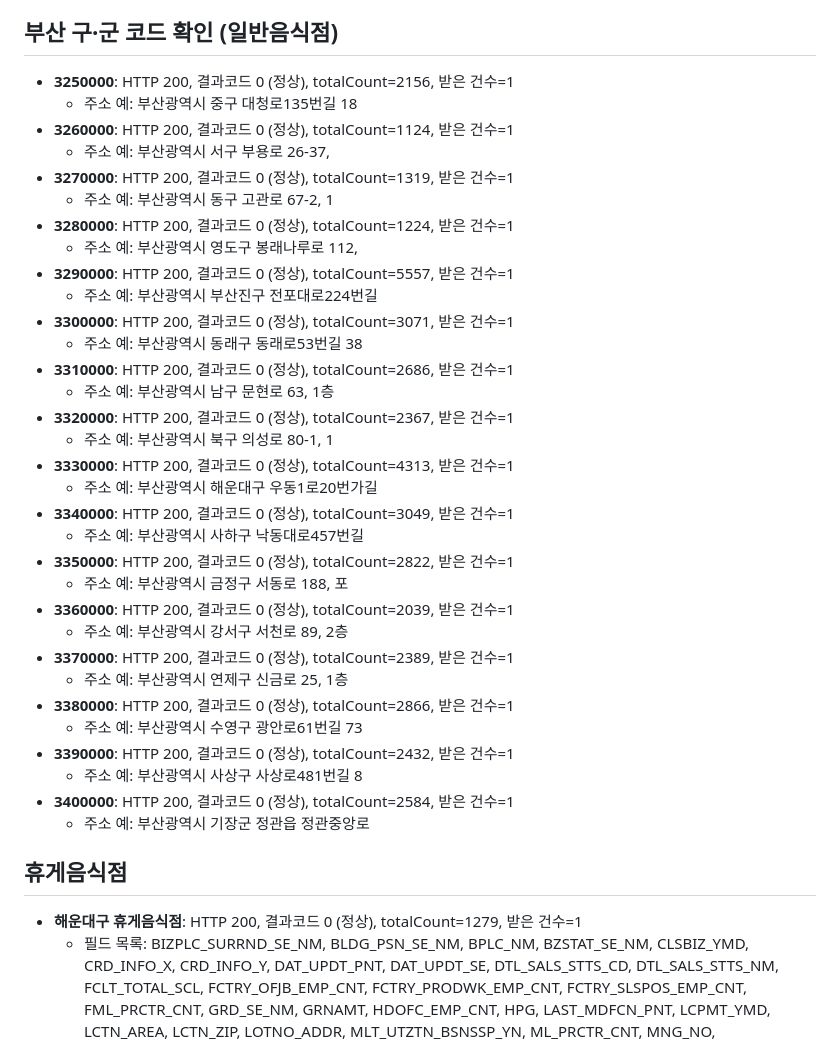
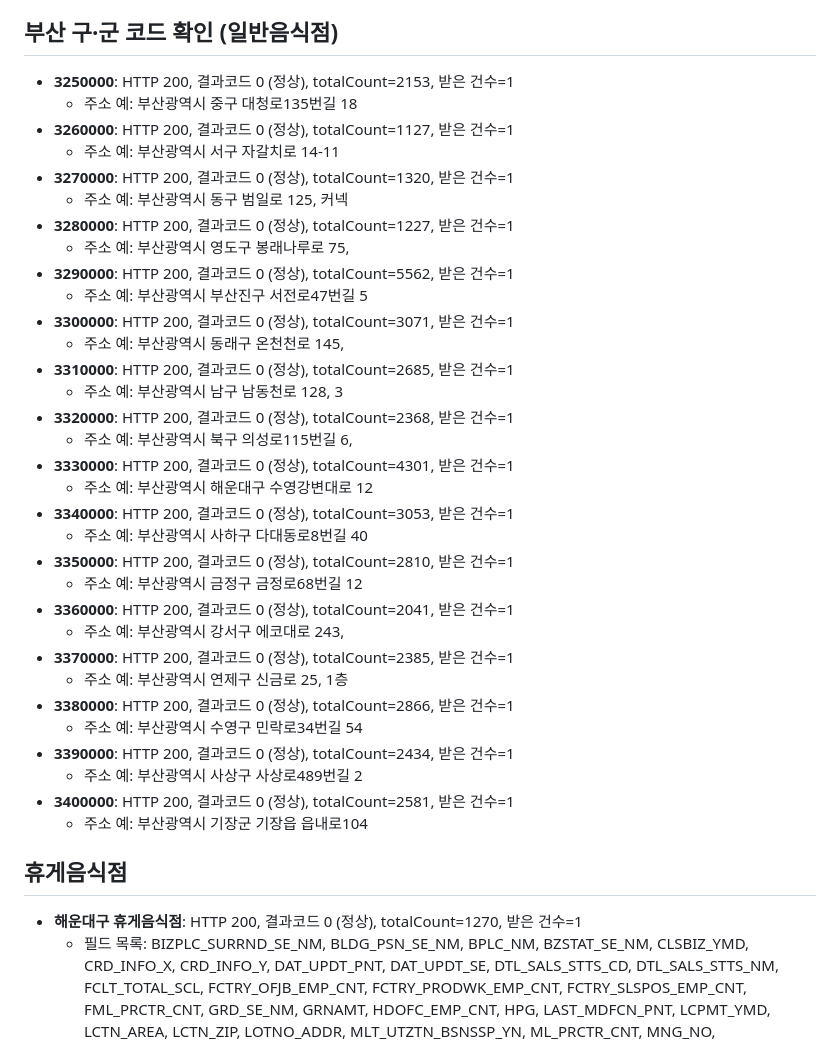
Before and after one commit to woogigi73/mwomukno-data, a Markdown page: reports/probe.md, the part around one of its changes. GitHub-like rendering.

```diff
--- a/reports/probe.md
+++ b/reports/probe.md
@@ -30,40 +30,40 @@
 
 ## 부산 구·군 코드 확인 (일반음식점)
-- **3250000**: HTTP 200, 결과코드 0 (정상), totalCount=2156, 받은 건수=1
+- **3250000**: HTTP 200, 결과코드 0 (정상), totalCount=2153, 받은 건수=1
   - 주소 예: 부산광역시 중구 대청로135번길 18
-- **3260000**: HTTP 200, 결과코드 0 (정상), totalCount=1124, 받은 건수=1
-  - 주소 예: 부산광역시 서구 부용로 26-37,
-- **3270000**: HTTP 200, 결과코드 0 (정상), totalCount=1319, 받은 건수=1
-  - 주소 예: 부산광역시 동구 고관로 67-2, 1
-- **3280000**: HTTP 200, 결과코드 0 (정상), totalCount=1224, 받은 건수=1
-  - 주소 예: 부산광역시 영도구 봉래나루로 112,
-- **3290000**: HTTP 200, 결과코드 0 (정상), totalCount=5557, 받은 건수=1
-  - 주소 예: 부산광역시 부산진구 전포대로224번길
+- **3260000**: HTTP 200, 결과코드 0 (정상), totalCount=1127, 받은 건수=1
+  - 주소 예: 부산광역시 서구 자갈치로 14-11
+- **3270000**: HTTP 200, 결과코드 0 (정상), totalCount=1320, 받은 건수=1
+  - 주소 예: 부산광역시 동구 범일로 125, 커넥
+- **3280000**: HTTP 200, 결과코드 0 (정상), totalCount=1227, 받은 건수=1
+  - 주소 예: 부산광역시 영도구 봉래나루로 75,
+- **3290000**: HTTP 200, 결과코드 0 (정상), totalCount=5562, 받은 건수=1
+  - 주소 예: 부산광역시 부산진구 서전로47번길 5
 - **3300000**: HTTP 200, 결과코드 0 (정상), totalCount=3071, 받은 건수=1
-  - 주소 예: 부산광역시 동래구 동래로53번길 38
-- **3310000**: HTTP 200, 결과코드 0 (정상), totalCount=2686, 받은 건수=1
-  - 주소 예: 부산광역시 남구 문현로 63, 1층
-- **3320000**: HTTP 200, 결과코드 0 (정상), totalCount=2367, 받은 건수=1
-  - 주소 예: 부산광역시 북구 의성로 80-1, 1
-- **3330000**: HTTP 200, 결과코드 0 (정상), totalCount=4313, 받은 건수=1
-  - 주소 예: 부산광역시 해운대구 우동1로20번가길
-- **3340000**: HTTP 200, 결과코드 0 (정상), totalCount=3049, 받은 건수=1
-  - 주소 예: 부산광역시 사하구 낙동대로457번길
-- **3350000**: HTTP 200, 결과코드 0 (정상), totalCount=2822, 받은 건수=1
-  - 주소 예: 부산광역시 금정구 서동로 188, 포
-- **3360000**: HTTP 200, 결과코드 0 (정상), totalCount=2039, 받은 건수=1
-  - 주소 예: 부산광역시 강서구 서천로 89, 2층
-- **3370000**: HTTP 200, 결과코드 0 (정상), totalCount=2389, 받은 건수=1
+  - 주소 예: 부산광역시 동래구 온천천로 145,
+- **3310000**: HTTP 200, 결과코드 0 (정상), totalCount=2685, 받은 건수=1
+  - 주소 예: 부산광역시 남구 남동천로 128, 3
+- **3320000**: HTTP 200, 결과코드 0 (정상), totalCount=2368, 받은 건수=1
+  - 주소 예: 부산광역시 북구 의성로115번길 6,
+- **3330000**: HTTP 200, 결과코드 0 (정상), totalCount=4301, 받은 건수=1
+  - 주소 예: 부산광역시 해운대구 수영강변대로 12
+- **3340000**: HTTP 200, 결과코드 0 (정상), totalCount=3053, 받은 건수=1
+  - 주소 예: 부산광역시 사하구 다대동로8번길 40
+- **3350000**: HTTP 200, 결과코드 0 (정상), totalCount=2810, 받은 건수=1
+  - 주소 예: 부산광역시 금정구 금정로68번길 12
+- **3360000**: HTTP 200, 결과코드 0 (정상), totalCount=2041, 받은 건수=1
+  - 주소 예: 부산광역시 강서구 에코대로 243,
+- **3370000**: HTTP 200, 결과코드 0 (정상), totalCount=2385, 받은 건수=1
   - 주소 예: 부산광역시 연제구 신금로 25, 1층
 - **3380000**: HTTP 200, 결과코드 0 (정상), totalCount=2866, 받은 건수=1
-  - 주소 예: 부산광역시 수영구 광안로61번길 73
-- **3390000**: HTTP 200, 결과코드 0 (정상), totalCount=2432, 받은 건수=1
-  - 주소 예: 부산광역시 사상구 사상로481번길 8
-- **3400000**: HTTP 200, 결과코드 0 (정상), totalCount=2584, 받은 건수=1
-  - 주소 예: 부산광역시 기장군 정관읍 정관중앙로
+  - 주소 예: 부산광역시 수영구 민락로34번길 54
+- **3390000**: HTTP 200, 결과코드 0 (정상), totalCount=2434, 받은 건수=1
+  - 주소 예: 부산광역시 사상구 사상로489번길 2
+- **3400000**: HTTP 200, 결과코드 0 (정상), totalCount=2581, 받은 건수=1
+  - 주소 예: 부산광역시 기장군 기장읍 읍내로104
 
 ## 휴게음식점
-- **해운대구 휴게음식점**: HTTP 200, 결과코드 0 (정상), totalCount=1279, 받은 건수=1
+- **해운대구 휴게음식점**: HTTP 200, 결과코드 0 (정상), totalCount=1270, 받은 건수=1
   - 필드 목록: BIZPLC_SURRND_SE_NM, BLDG_PSN_SE_NM, BPLC_NM, BZSTAT_SE_NM, CLSBIZ_YMD, CRD_INFO_X, CRD_INFO_Y, DAT_UPDT_PNT, DAT_UPDT_SE, DTL_SALS_STTS_CD, DTL_SALS_STTS_NM, FCLT_TOTAL_SCL, FCTRY_OFJB_EMP_CNT, FCTRY_PRODWK_EMP_CNT, FCTRY_SLSPOS_EMP_CNT, FML_PRCTR_CNT, GRD_SE_NM, GRNAMT, HDOFC_EMP_CNT, HPG, LAST_MDFCN_PNT, LCPMT_YMD, LCTN_AREA, LCTN_ZIP, LOTNO_ADDR, MLT_UTZTN_BSNSSP_YN, ML_PRCTR_CNT, MNG_NO, MRNT_AMOUNT, OPN_ATMY_GRP_CD, ROAD_NM_ADDR, ROAD_NM_ZIP, SALS_STTS_CD, SALS_STTS_NM, SNTTN_BZSTAT_NM, TELNO, TRDTN_BSNSSP_DSGN_NO, TRDTN_BSNSSP_PRINC_FD, WTRSPPL_FCLT_SE_NM
 
 ## 모범음식점
```
Also changed, not shown: other parts of reports/probe.md (+61 -46 lines).
